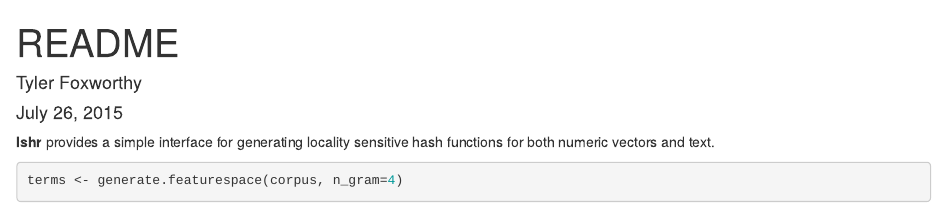
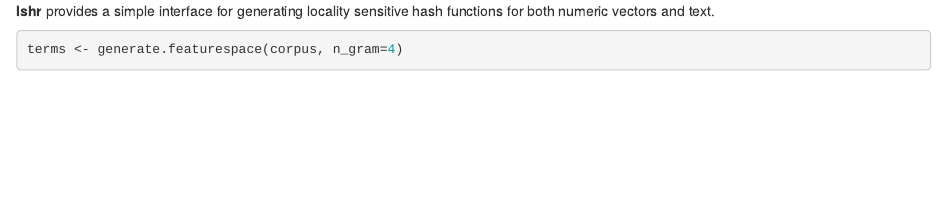
Before and after one commit to tyler-foxworthy/lshr, an R Markdown document (README.Rmd): the page in a window 1100 px wide, from its top. Rendered offline with R 4.5, knitr and Pandoc, with nearby package versions; both versions are drawn in the output format of the newer one; some code elsewhere in the file could not run offline.

Commit message:
Edit summary

````diff
--- a/README.Rmd
+++ b/README.Rmd
@@ -1,10 +1,3 @@
----
-title: "README"
-author: "Tyler Foxworthy"
-date: "July 26, 2015"
-output: pdf_document
----
-
 **lshr** provides a simple interface for generating locality sensitive hash functions for both numeric vectors and text.
 
 ```{r}
````
